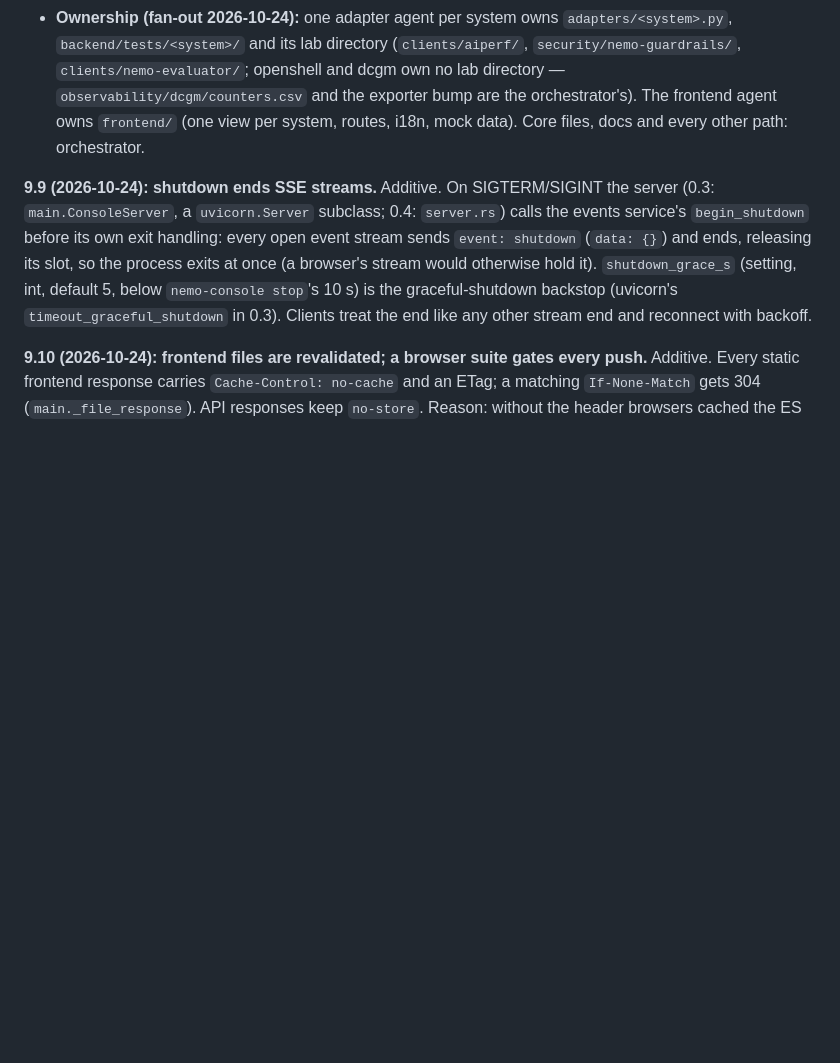
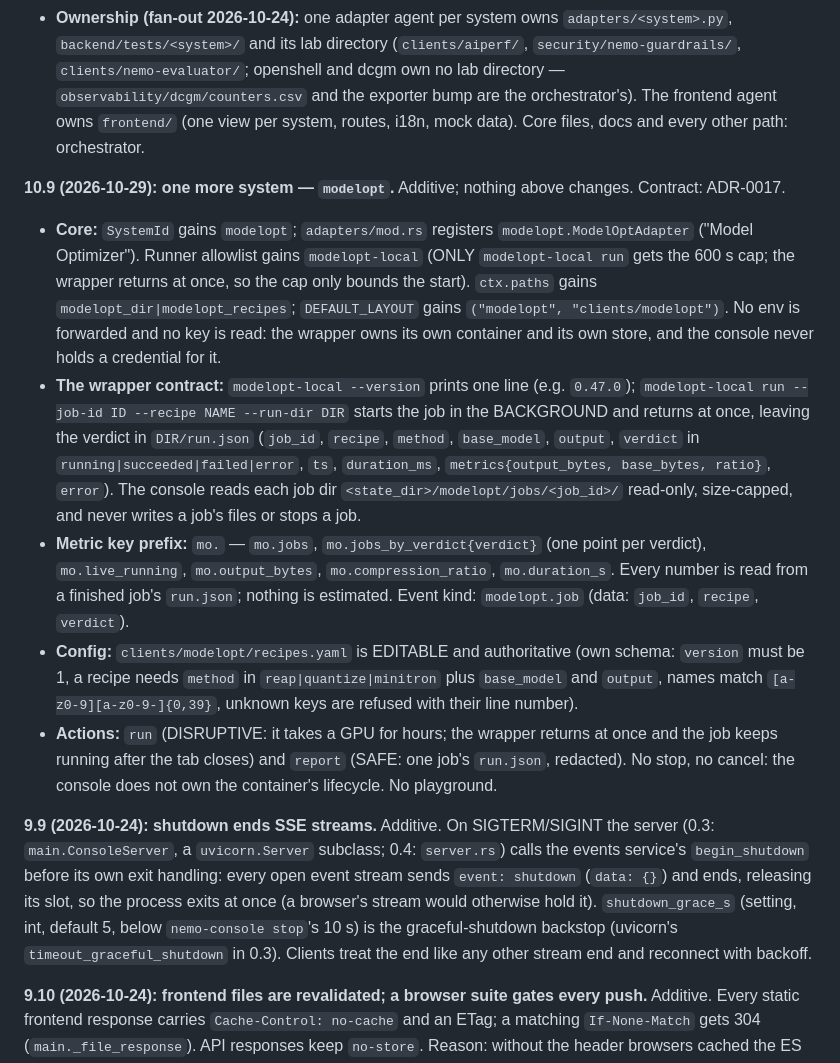
Before and after one commit to willboyden/nemo-console, a Markdown page: docs/ARCHITECTURE.md, the part around the change. GitHub-like rendering; blank space fills up the shorter version.

Commit message:
Document the Model Optimizer contract in ARCHITECTURE.md
Section 10.9 records the adapter's contract: the wrapper protocol (version probe,
background run, run.json), the mo.* metric keys, the modelopt.job event kind, the
editable recipes.yaml schema, the two actions (run disruptive, report safe) and
what the console deliberately does not do (no stop, no cancel, no playground).

```diff
--- a/docs/ARCHITECTURE.md
+++ b/docs/ARCHITECTURE.md
@@ -373,6 +373,27 @@ above changes. Contract: feature "nvidia-five" (2026-10-24).
   no lab directory — `observability/dcgm/counters.csv` and the exporter bump are the orchestrator's). The frontend agent
   owns `frontend/` (one view per system, routes, i18n, mock data). Core files, docs and every other path: orchestrator.
 
+**10.9 (2026-10-29): one more system — `modelopt`.** Additive; nothing above changes. Contract: ADR-0017.
+* **Core:** `SystemId` gains `modelopt`; `adapters/mod.rs` registers `modelopt.ModelOptAdapter` ("Model Optimizer").
+  Runner allowlist gains `modelopt-local` (ONLY `modelopt-local run` gets the 600 s cap; the wrapper returns at once, so the
+  cap only bounds the start). `ctx.paths` gains `modelopt_dir|modelopt_recipes`; `DEFAULT_LAYOUT` gains
+  `("modelopt", "clients/modelopt")`. No env is forwarded and no key is read: the wrapper owns its own container and its
+  own store, and the console never holds a credential for it.
+* **The wrapper contract:** `modelopt-local --version` prints one line (e.g. `0.47.0`); `modelopt-local run --job-id ID
+  --recipe NAME --run-dir DIR` starts the job in the BACKGROUND and returns at once, leaving the verdict in
+  `DIR/run.json` (`job_id`, `recipe`, `method`, `base_model`, `output`, `verdict` in `running|succeeded|failed|error`,
+  `ts`, `duration_ms`, `metrics{output_bytes, base_bytes, ratio}`, `error`). The console reads each job dir
+  `<state_dir>/modelopt/jobs/<job_id>/` read-only, size-capped, and never writes a job's files or stops a job.
+* **Metric key prefix:** `mo.` — `mo.jobs`, `mo.jobs_by_verdict{verdict}` (one point per verdict),
+  `mo.live_running`, `mo.output_bytes`, `mo.compression_ratio`, `mo.duration_s`. Every number is read from a finished
+  job's `run.json`; nothing is estimated. Event kind: `modelopt.job` (data: `job_id`, `recipe`, `verdict`).
+* **Config:** `clients/modelopt/recipes.yaml` is EDITABLE and authoritative (own schema: `version` must be 1, a recipe
+  needs `method` in `reap|quantize|minitron` plus `base_model` and `output`, names match `[a-z0-9][a-z0-9-]{0,39}`,
+  unknown keys are refused with their line number).
+* **Actions:** `run` (DISRUPTIVE: it takes a GPU for hours; the wrapper returns at once and the job keeps running
+  after the tab closes) and `report` (SAFE: one job's `run.json`, redacted). No stop, no cancel: the console does not own
+  the container's lifecycle. No playground.
+
 **9.9 (2026-10-24): shutdown ends SSE streams.** Additive. On SIGTERM/SIGINT the server (0.3: `main.ConsoleServer`, a
 `uvicorn.Server` subclass; 0.4: `server.rs`) calls the events service's `begin_shutdown` before its own exit handling: every open
 event stream sends `event: shutdown` (`data: {}`) and ends, releasing its slot, so the process exits at once (a
```
